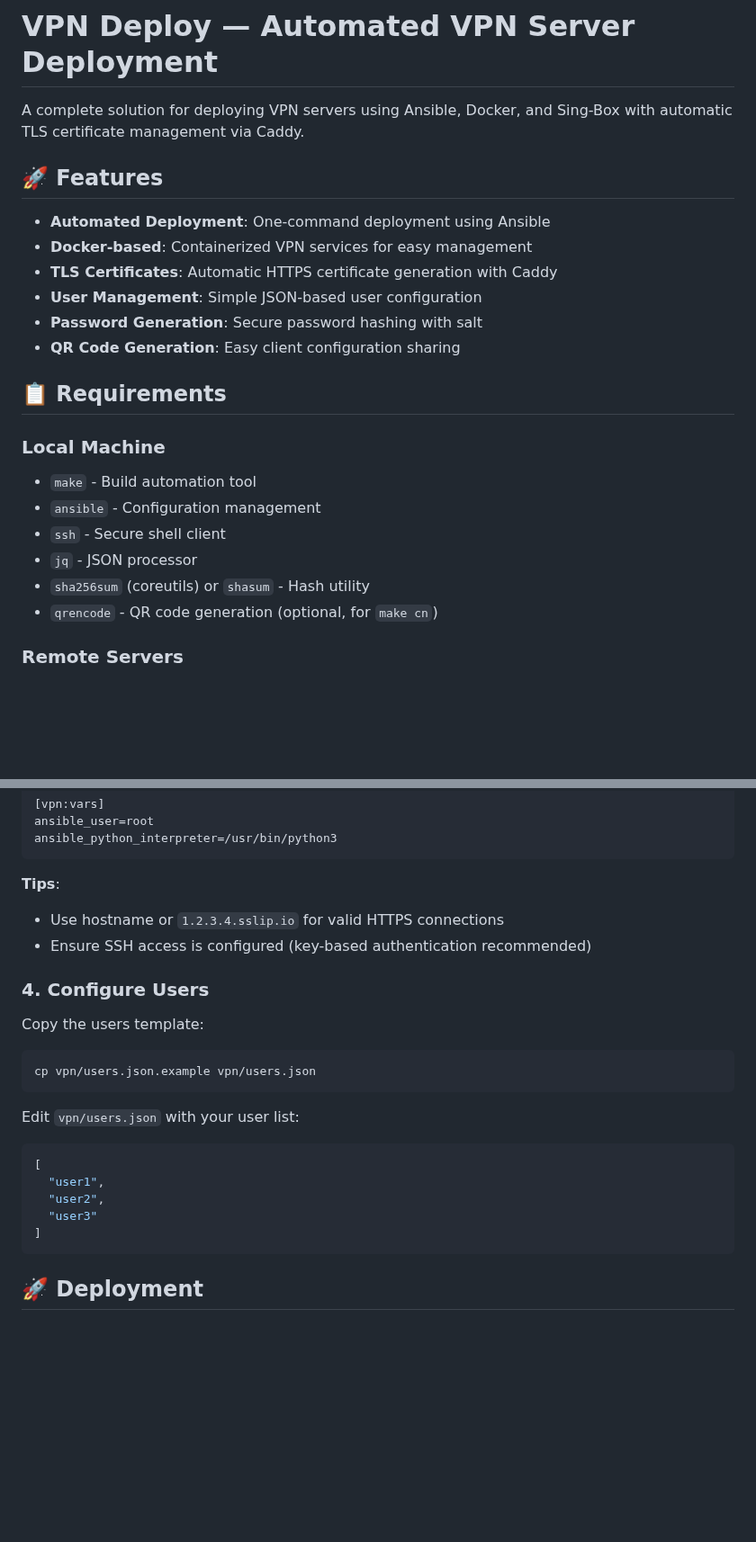
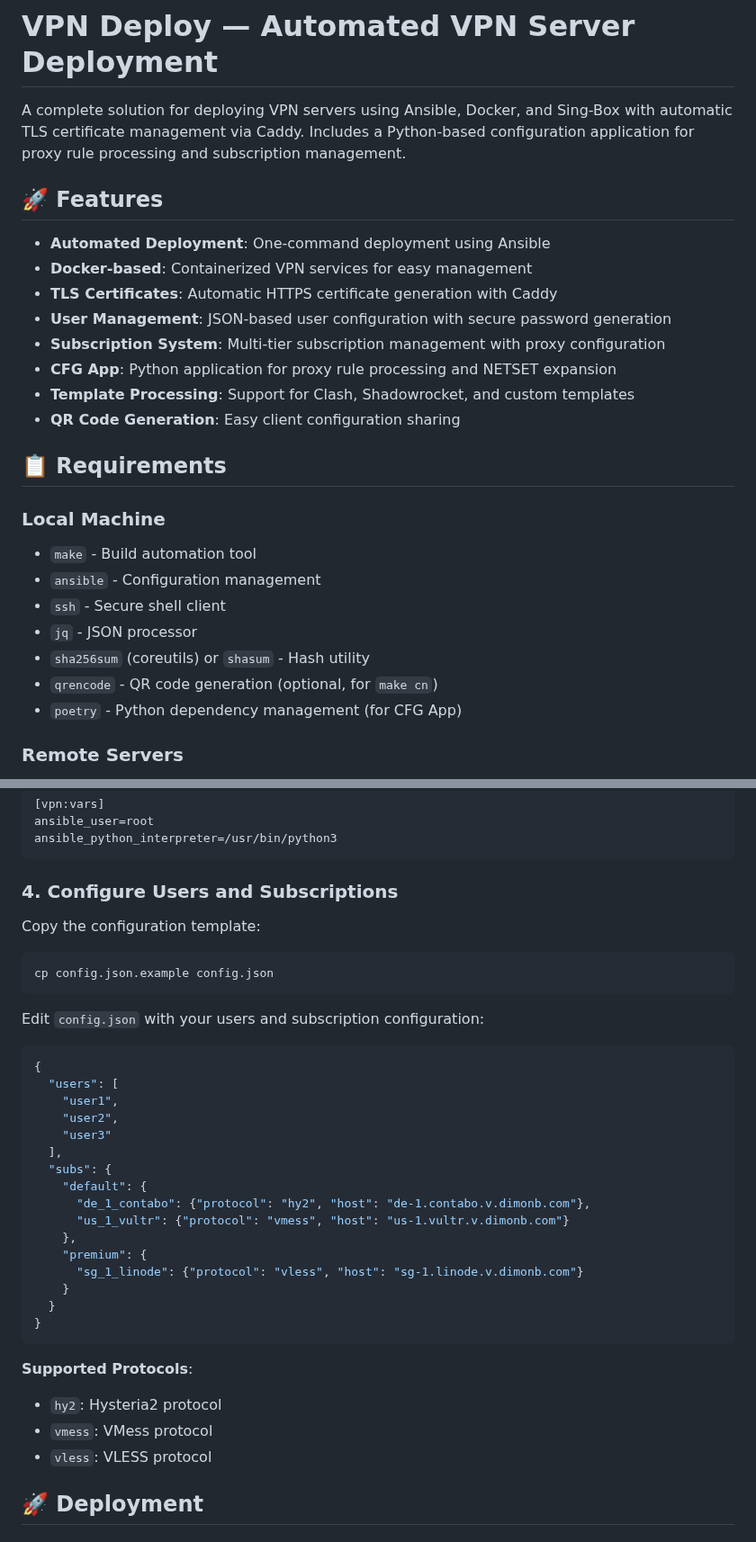
Before and after one commit to dimonb/vpn, a Markdown page: README.md, 2 parts joined by grey strips. Shown at 90% size. Rendered like a GitHub page; blank space fills up the shorter version.

````diff
--- a/README.md
+++ b/README.md
@@ -1,14 +1,16 @@
 # VPN Deploy — Automated VPN Server Deployment
 
-A complete solution for deploying VPN servers using Ansible, Docker, and Sing-Box with automatic TLS certificate management via Caddy.
+A complete solution for deploying VPN servers using Ansible, Docker, and Sing-Box with automatic TLS certificate management via Caddy. Includes a Python-based configuration application for proxy rule processing and subscription management.
 
 ## 🚀 Features
 
 - **Automated Deployment**: One-command deployment using Ansible
 - **Docker-based**: Containerized VPN services for easy management
 - **TLS Certificates**: Automatic HTTPS certificate generation with Caddy
-- **User Management**: Simple JSON-based user configuration
-- **Password Generation**: Secure password hashing with salt
+- **User Management**: JSON-based user configuration with secure password generation
+- **Subscription System**: Multi-tier subscription management with proxy configuration
+- **CFG App**: Python application for proxy rule processing and NETSET expansion
+- **Template Processing**: Support for Clash, Shadowrocket, and custom templates
 - **QR Code Generation**: Easy client configuration sharing
 
 ## 📋 Requirements
@@ -20,6 +22,7 @@ A complete solution for deploying VPN servers using Ansible, Docker, and Sing-Bo
 - `jq` - JSON processor
 - `sha256sum` (coreutils) or `shasum` - Hash utility
 - `qrencode` - QR code generation (optional, for `make cn`)
+- `poetry` - Python dependency management (for CFG App)
 
 ### Remote Servers
 - Linux host with SSH access
@@ -74,24 +78,36 @@ ansible_user=root
 ansible_python_interpreter=/usr/bin/python3
 ```
 
-**Tips**:
-- Use hostname or `1.2.3.4.sslip.io` for valid HTTPS connections
-- Ensure SSH access is configured (key-based authentication recommended)
-
-### 4. Configure Users
-Copy the users template:
+### 4. Configure Users and Subscriptions
+Copy the configuration template:
 ```bash
-cp vpn/users.json.example vpn/users.json
+cp config.json.example config.json
 ```
 
-Edit `vpn/users.json` with your user list:
+Edit `config.json` with your users and subscription configuration:
 ```json
-[
-  "user1",
-  "user2",
-  "user3"
-]
+{
+  "users": [
+    "user1",
+    "user2",
+    "user3"
+  ],
+  "subs": {
+    "default": {
+      "de_1_contabo": {"protocol": "hy2", "host": "de-1.contabo.v.dimonb.com"},
+      "us_1_vultr": {"protocol": "vmess", "host": "us-1.vultr.v.dimonb.com"}
+    },
+    "premium": {
+      "sg_1_linode": {"protocol": "vless", "host": "sg-1.linode.v.dimonb.com"}
+    }
+  }
+}
 ```
+
+**Supported Protocols**:
+- `hy2`: Hysteria2 protocol
+- `vmess`: VMess protocol
+- `vless`: VLESS protocol
 
 ## 🚀 Deployment
 
````
Also changed, not shown: other parts of README.md (+68 -5 lines).
